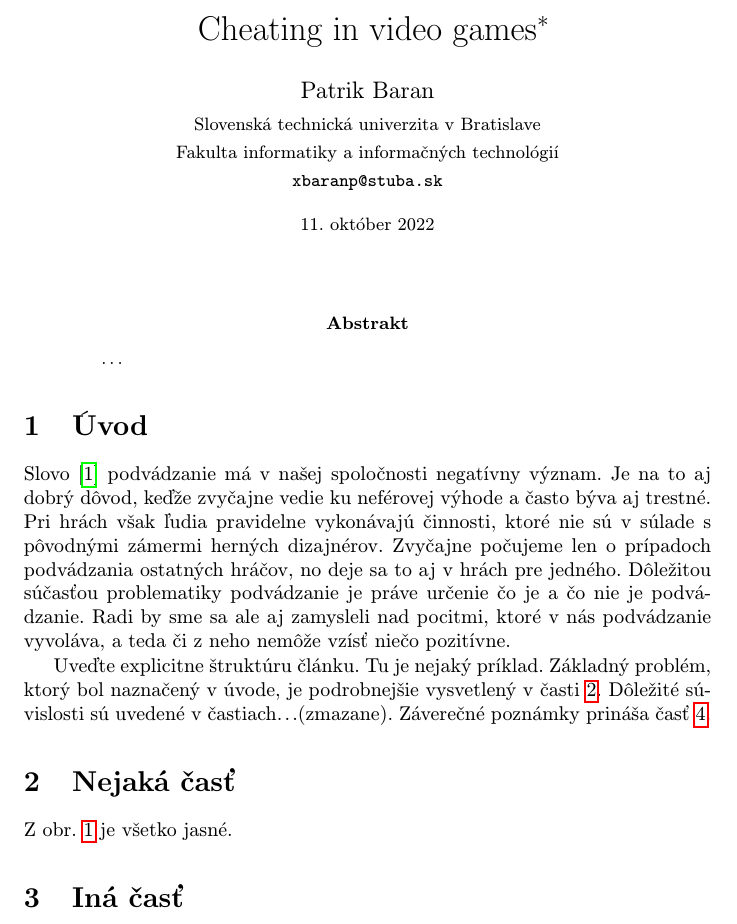
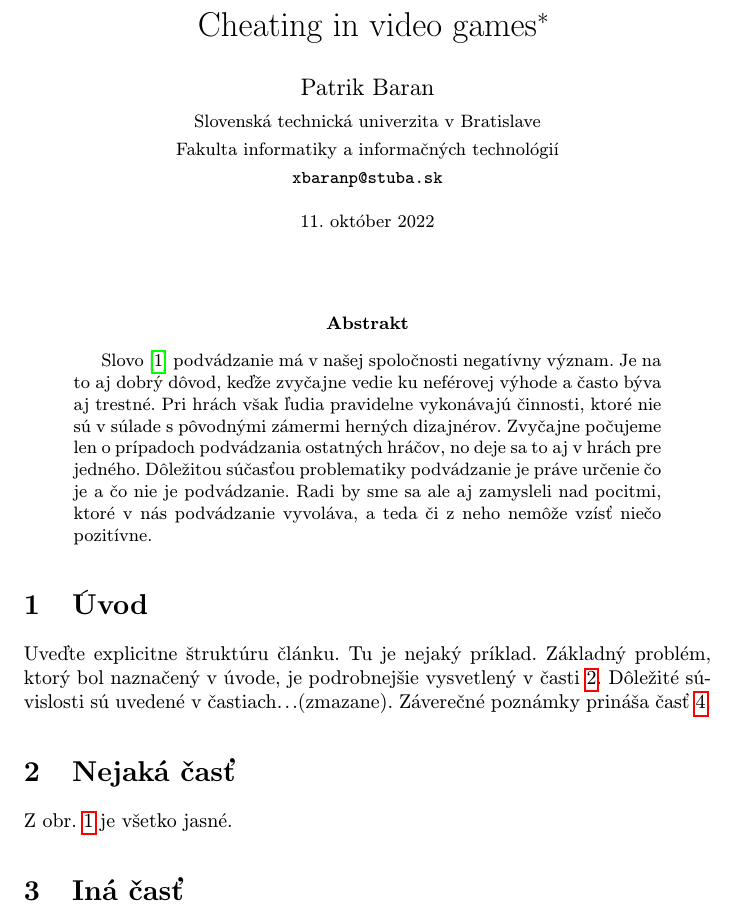
Before and after one commit to paba16/MIP-clanok, a LaTeX paper (Cheating in video games.tex): part of page 1 of 2, cut so that both start at the same text. Compiled offline with pdfLaTeX.

Commit message:
presunutie abstraktu v uvode do abstraktu

```diff
--- a/Cheating in video games.tex
+++ b/Cheating in video games.tex
@@ -32,15 +32,12 @@
 \maketitle
 
 \begin{abstract}
-\ldots
+Slovo\cite{10.1145/3410404.3414252} podvádzanie má v našej spoločnosti negatívny význam. Je na to aj dobrý dôvod, keďže zvyčajne vedie ku neférovej výhode a často býva aj trestné. Pri hrách však ľudia pravidelne vykonávajú činnosti, ktoré nie sú v súlade s pôvodnými zámermi herných dizajnérov. Zvyčajne počujeme len o prípadoch podvádzania ostatných hráčov, no deje sa to aj v hrách pre jedného. Dôležitou súčasťou problematiky podvádzanie je práve určenie čo je a čo nie je podvádzanie. Radi by sme sa ale aj zamysleli  nad pocitmi, ktoré v nás podvádzanie vyvoláva, a teda či z neho nemôže vzísť niečo pozitívne.
 \end{abstract}
 
 
 
 \section{Úvod}
-
-Slovo\cite{10.1145/3410404.3414252} podvádzanie má v našej spoločnosti negatívny význam. Je na to aj dobrý dôvod, keďže zvyčajne vedie ku neférovej výhode a často býva aj trestné. Pri hrách však ľudia pravidelne vykonávajú činnosti, ktoré nie sú v súlade s pôvodnými zámermi herných dizajnérov. Zvyčajne počujeme len o prípadoch podvádzania ostatných hráčov, no deje sa to aj v hrách pre jedného. Dôležitou súčasťou problematiky podvádzanie je práve určenie čo je a čo nie je podvádzanie. Radi by sme sa ale aj zamysleli  nad pocitmi, ktoré v nás podvádzanie vyvoláva, a teda či z neho nemôže vzísť niečo pozitívne.
-
 Uveďte explicitne štruktúru článku. Tu je nejaký príklad.
 Základný problém, ktorý bol naznačený v úvode, je podrobnejšie vysvetlený v časti~\ref{nejaka}.
 Dôležité súvislosti sú uvedené v častiach...(zmazane).
```
Also changed, not shown: Cheating in video games.pdf, 1 other file.
